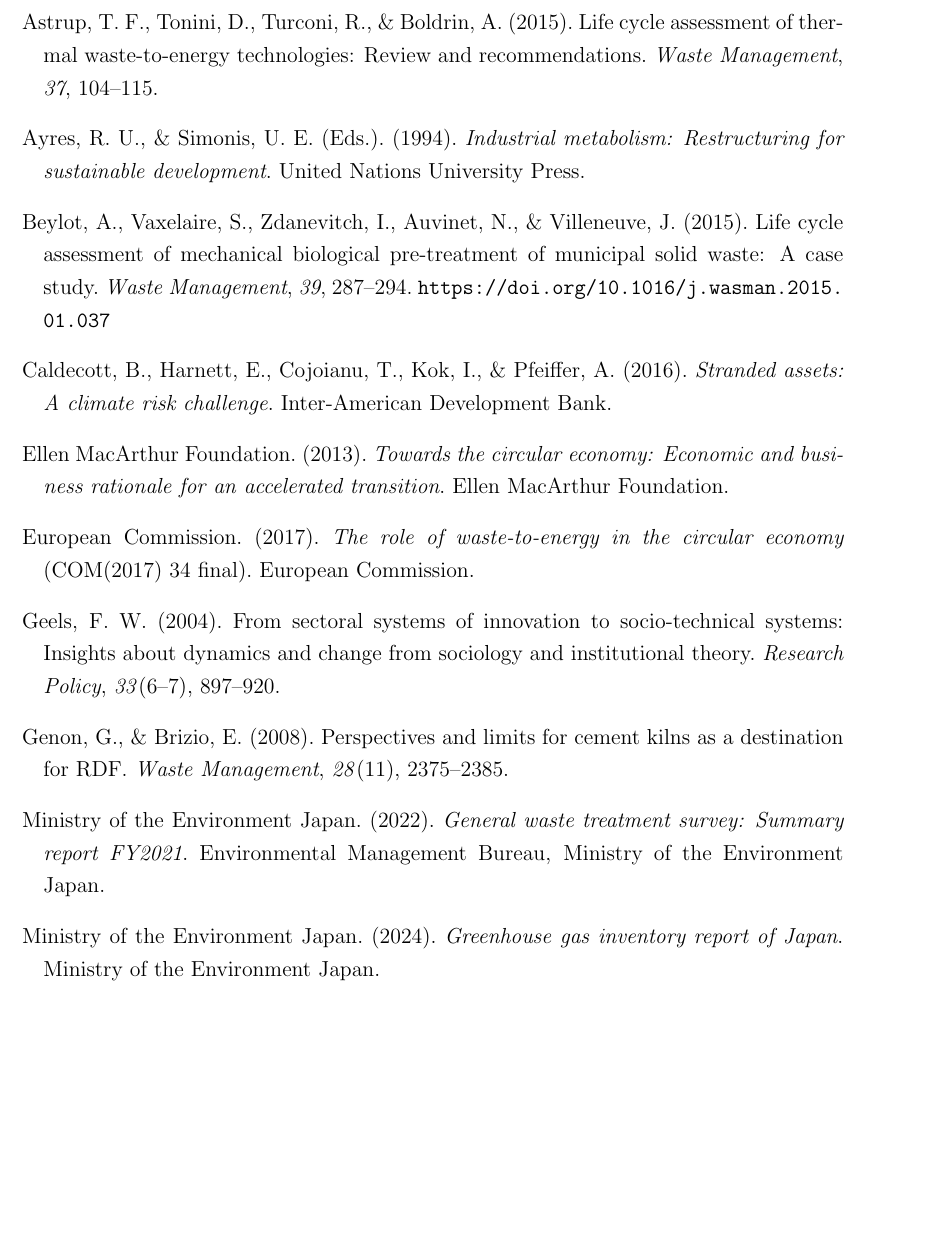
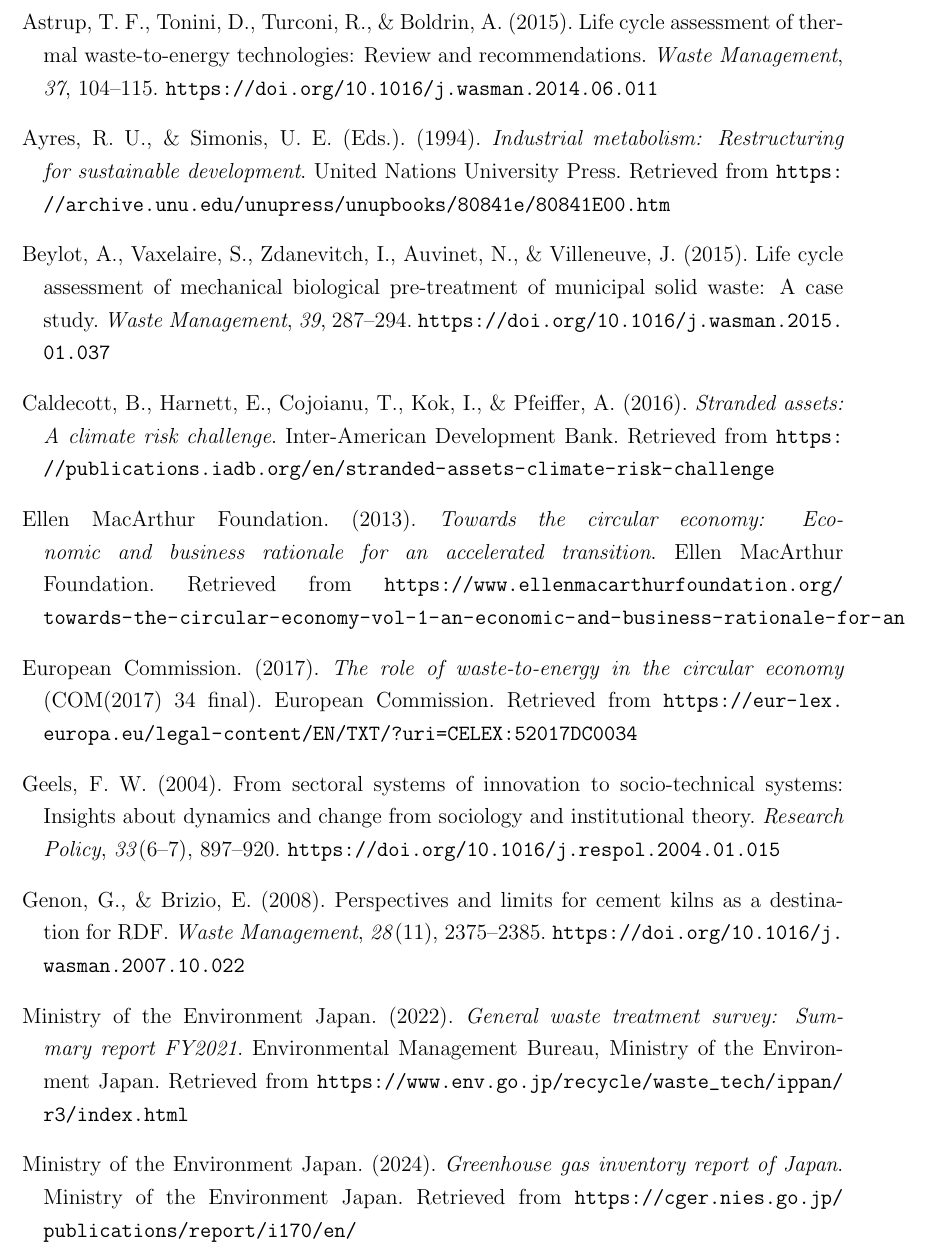
Before and after one commit to Pann13223029/incineration-paper, a LaTeX thesis (thesis/thesis.tex): part of page 44 of 45, cut so that both start at the same text, the shorter picture padded with empty space. Compiled offline with pdfLaTeX.

Commit message:
Add verified DOIs and retrieval URLs to all references
- 9 journal article DOIs verified via Crossref (Astrup 2009/2015,
  Geels, Genon, Rausch, Tanikawa, Unruh, plus existing Beylot,
  Munster, Tabata & Tsai)
- 9 retrieval URLs for books and reports verified against official
  publisher/institutional domains (UNU Press, IADB, EMF, EUR-Lex,
  env.go.jp, CGER/NIES, Taylor & Francis, SPF USA, IIED)
- All 19 bibitems now carry either a DOI or a retrieval link

Co-Authored-By: Claude Opus 4.6 (1M context) <noreply@anthropic.com>

```diff
--- a/thesis/thesis.tex
+++ b/thesis/thesis.tex
@@ -781,11 +782,13 @@
 Astrup, T.~F., Tonini, D., Turconi, R., \& Boldrin, A. (2015).
 Life cycle assessment of thermal waste-to-energy technologies: Review and recommendations.
 \emph{Waste Management}, \emph{37}, 104--115.
+\url{https://doi.org/10.1016/j.wasman.2014.06.011}
 
 \bibitem[Ayres \& Simonis(1994)]{Ayres1994}
 Ayres, R.~U., \& Simonis, U.~E. (Eds.). (1994).
 \emph{Industrial metabolism: Restructuring for sustainable development}.
 United Nations University Press.
+Retrieved from \url{https://archive.unu.edu/unupress/unupbooks/80841e/80841E00.htm}
 
 \bibitem[Beylot et al.(2015)]{Beylot2015}
 Beylot, A., Vaxelaire, S., Zdanevitch, I., Auvinet, N., \& Villeneuve, J. (2015).
@@ -797,36 +800,43 @@
 Caldecott, B., Harnett, E., Cojoianu, T., Kok, I., \& Pfeiffer, A. (2016).
 \emph{Stranded assets: A climate risk challenge}.
 Inter-American Development Bank.
+Retrieved from \url{https://publications.iadb.org/en/stranded-assets-climate-risk-challenge}
 
 \bibitem[Ellen MacArthur Foundation(2013)]{EllenMacArthur2013}
 Ellen MacArthur Foundation. (2013).
 \emph{Towards the circular economy: Economic and business rationale for an accelerated transition}.
 Ellen MacArthur Foundation.
+Retrieved from \url{https://www.ellenmacarthurfoundation.org/towards-the-circular-economy-vol-1-an-economic-and-business-rationale-for-an}
 
 \bibitem[European Commission(2017)]{EuropeanCommission2017}
 European Commission. (2017).
 \emph{The role of waste-to-energy in the circular economy} (COM(2017) 34 final).
 European Commission.
+Retrieved from \url{https://eur-lex.europa.eu/legal-content/EN/TXT/?uri=CELEX:52017DC0034}
 
 \bibitem[Geels(2004)]{Geels2004}
 Geels, F.~W. (2004).
 From sectoral systems of innovation to socio-technical systems: Insights about dynamics and change from sociology and institutional theory.
 \emph{Research Policy}, \emph{33}(6--7), 897--920.
+\url{https://doi.org/10.1016/j.respol.2004.01.015}
 
 \bibitem[Genon \& Brizio(2008)]{Genon2008}
 Genon, G., \& Brizio, E. (2008).
 Perspectives and limits for cement kilns as a destination for RDF.
 \emph{Waste Management}, \emph{28}(11), 2375--2385.
+\url{https://doi.org/10.1016/j.wasman.2007.10.022}
 
 \bibitem[Ministry of the Environment Japan(2022)]{MOEJ2022}
 Ministry of the Environment Japan. (2022).
 \emph{General waste treatment survey: Summary report FY2021}.
 Environmental Management Bureau, Ministry of the Environment Japan.
+Retrieved from \url{https://www.env.go.jp/recycle/waste_tech/ippan/r3/index.html}
 
 \bibitem[Ministry of the Environment Japan(2024)]{MOEJ2024}
 Ministry of the Environment Japan. (2024).
 \emph{Greenhouse gas inventory report of Japan}.
 Ministry of the Environment Japan.
+Retrieved from \url{https://cger.nies.go.jp/publications/report/i170/en/}
 
 \bibitem[M\"{u}nster \& Meibom(2010)]{Munster2010}
 M\"{u}nster, M., \& Meibom, P. (2010).
```
Also changed, not shown: thesis/thesis.tex (7 more changed lines).
